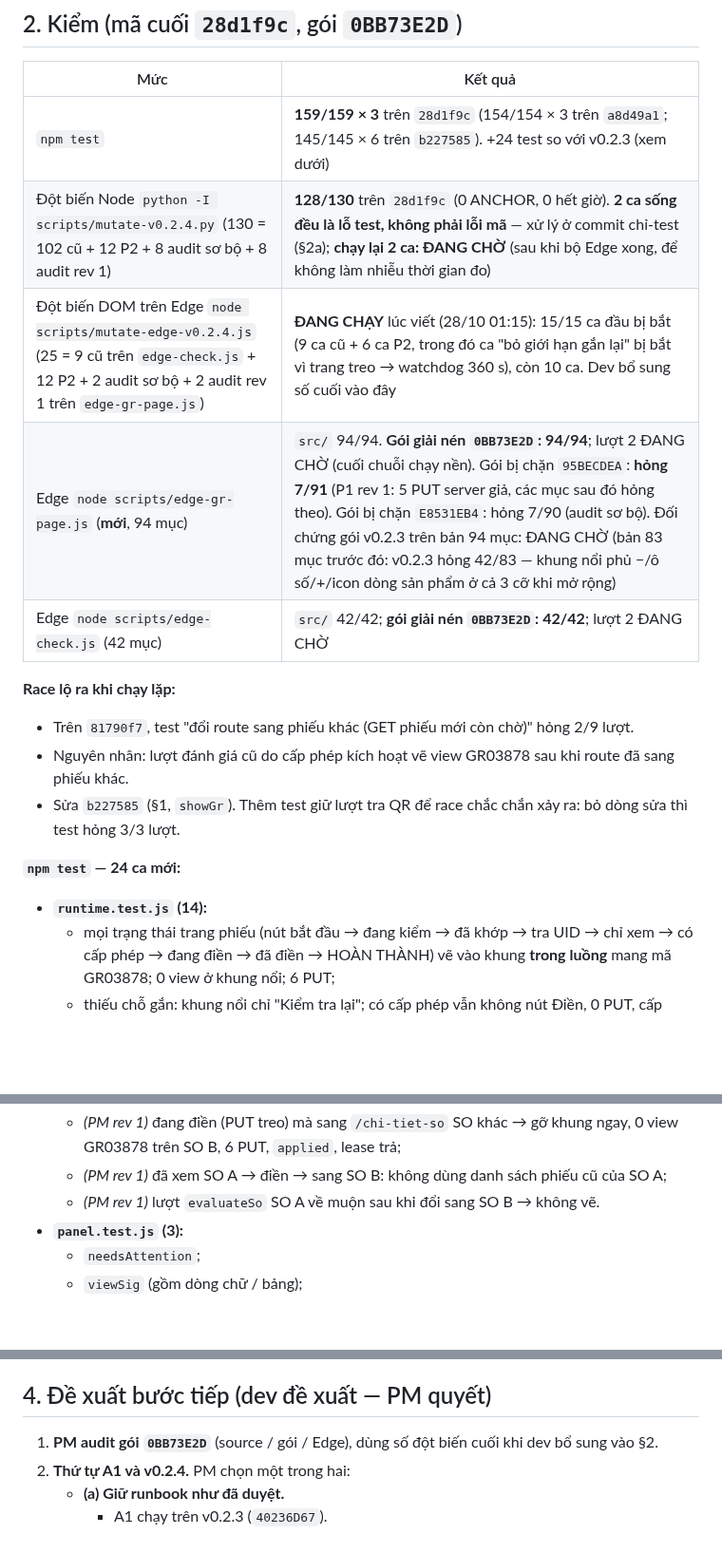
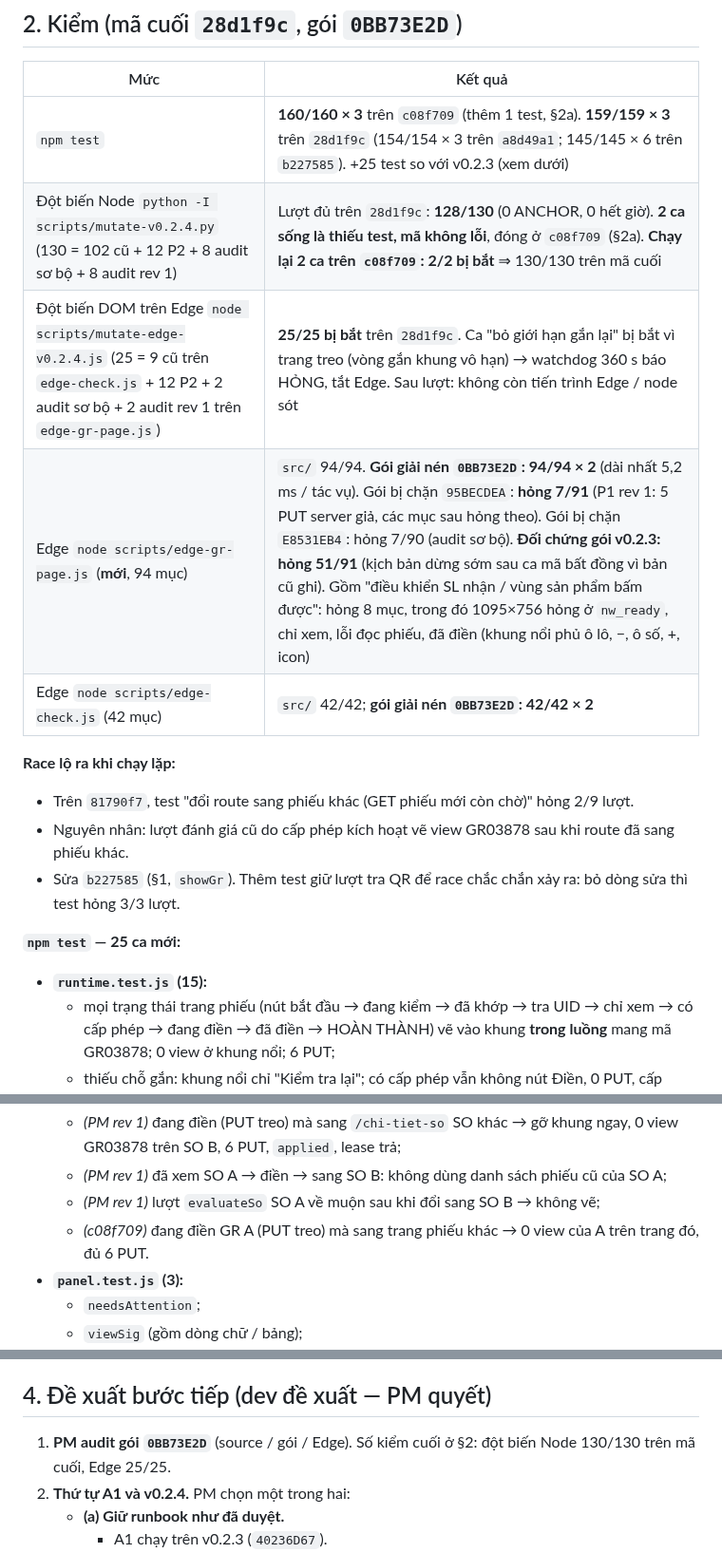
Before and after one commit to Kai-D13/circa-gr-nextwaves, a Markdown page: docs/dev/BATCH-v0.2.4.md, 3 parts joined by grey strips. Shown at 95% size. Rendered like a GitHub page; blank space fills up the shorter version.

Commit message:
Dev: báo cáo v0.2.4 chốt số kiểm cuối trên gói 0BB73E2D — đột biến Node 128/130 trên 28d1f9c + 2/2 ca đóng ở c08f709 (130/130 mã cuối), Edge 25/25; edge-gr-page 94/94 × 2, edge-check 42/42 × 2 trên bản giải nén; đối chứng v0.2.3 hỏng 51/91 (SL nhận bị phủ ở 1095); npm test 160/160 × 3 trên c08f709
Co-Authored-By: Claude Opus 5.5 <noreply@anthropic.com>

```diff
--- a/docs/dev/BATCH-v0.2.4.md
+++ b/docs/dev/BATCH-v0.2.4.md
@@ -126,19 +126,19 @@
 
 | Mức | Kết quả |
 |---|---|
-| `npm test` | **159/159 × 3** trên `28d1f9c` (154/154 × 3 trên `a8d49a1`; 145/145 × 6 trên `b227585`). +24 test so với v0.2.3 (xem dưới) |
-| Đột biến Node `python -I scripts/mutate-v0.2.4.py` (130 = 102 cũ + 12 P2 + 8 audit sơ bộ + 8 audit rev 1) | **128/130** trên `28d1f9c` (0 ANCHOR, 0 hết giờ). **2 ca sống đều là lỗ test, không phải lỗi mã** — xử lý ở commit chỉ-test (§2a); **chạy lại 2 ca: ĐANG CHỜ** (sau khi bộ Edge xong, để không làm nhiễu thời gian đo) |
-| Đột biến DOM trên Edge `node scripts/mutate-edge-v0.2.4.js` (25 = 9 cũ trên `edge-check.js` + 12 P2 + 2 audit sơ bộ + 2 audit rev 1 trên `edge-gr-page.js`) | **ĐANG CHẠY** lúc viết (28/10 01:15): 15/15 ca đầu bị bắt (9 ca cũ + 6 ca P2, trong đó ca "bỏ giới hạn gắn lại" bị bắt vì trang treo → watchdog 360 s), còn 10 ca. Dev bổ sung số cuối vào đây |
-| Edge `node scripts/edge-gr-page.js` (**mới**, 94 mục) | `src/` 94/94. **Gói giải nén `0BB73E2D`:** **94/94**; lượt 2 ĐANG CHỜ (cuối chuỗi chạy nền). Gói bị chặn `95BECDEA`: **hỏng 7/91** (P1 rev 1: 5 PUT server giả, các mục sau đó hỏng theo). Gói bị chặn `E8531EB4`: hỏng 7/90 (audit sơ bộ). Đối chứng gói v0.2.3 trên bản 94 mục: ĐANG CHỜ (bản 83 mục trước đó: v0.2.3 hỏng 42/83 — khung nổi phủ −/ô số/+/icon dòng sản phẩm ở cả 3 cỡ khi mở rộng) |
-| Edge `node scripts/edge-check.js` (42 mục) | `src/` 42/42; **gói giải nén `0BB73E2D`:** **42/42**; lượt 2 ĐANG CHỜ |
+| `npm test` | **160/160 × 3** trên `c08f709` (thêm 1 test, §2a). **159/159 × 3** trên `28d1f9c` (154/154 × 3 trên `a8d49a1`; 145/145 × 6 trên `b227585`). +25 test so với v0.2.3 (xem dưới) |
+| Đột biến Node `python -I scripts/mutate-v0.2.4.py` (130 = 102 cũ + 12 P2 + 8 audit sơ bộ + 8 audit rev 1) | Lượt đủ trên `28d1f9c`: **128/130** (0 ANCHOR, 0 hết giờ). **2 ca sống là thiếu test, mã không lỗi**, đóng ở `c08f709` (§2a). **Chạy lại 2 ca trên `c08f709`: 2/2 bị bắt** ⇒ 130/130 trên mã cuối |
+| Đột biến DOM trên Edge `node scripts/mutate-edge-v0.2.4.js` (25 = 9 cũ trên `edge-check.js` + 12 P2 + 2 audit sơ bộ + 2 audit rev 1 trên `edge-gr-page.js`) | **25/25 bị bắt** trên `28d1f9c`. Ca "bỏ giới hạn gắn lại" bị bắt vì trang treo (vòng gắn khung vô hạn) → watchdog 360 s báo HỎNG, tắt Edge. Sau lượt: không còn tiến trình Edge / node sót |
+| Edge `node scripts/edge-gr-page.js` (**mới**, 94 mục) | `src/` 94/94. **Gói giải nén `0BB73E2D`: 94/94 × 2** (dài nhất 5,2 ms / tác vụ). Gói bị chặn `95BECDEA`: **hỏng 7/91** (P1 rev 1: 5 PUT server giả, các mục sau hỏng theo). Gói bị chặn `E8531EB4`: hỏng 7/90 (audit sơ bộ). **Đối chứng gói v0.2.3: hỏng 51/91** (kịch bản dừng sớm sau ca mã bất đồng vì bản cũ ghi). Gồm "điều khiển SL nhận / vùng sản phẩm bấm được": hỏng 8 mục, trong đó 1095×756 hỏng ở `nw_ready`, chỉ xem, lỗi đọc phiếu, đã điền (khung nổi phủ ô lô, −, ô số, +, icon) |
+| Edge `node scripts/edge-check.js` (42 mục) | `src/` 42/42; **gói giải nén `0BB73E2D`: 42/42 × 2** |
 
 **Race lộ ra khi chạy lặp:**
 - Trên `81790f7`, test "đổi route sang phiếu khác (GET phiếu mới còn chờ)" hỏng 2/9 lượt.
 - Nguyên nhân: lượt đánh giá cũ do cấp phép kích hoạt vẽ view GR03878 sau khi route đã sang phiếu khác.
 - Sửa `b227585` (§1, `showGr`). Thêm test giữ lượt tra QR để race chắc chắn xảy ra: bỏ dòng sửa thì test hỏng 3/3 lượt.
 
-**`npm test` — 24 ca mới:**
-- **`runtime.test.js` (14):**
+**`npm test` — 25 ca mới:**
+- **`runtime.test.js` (15):**
   - mọi trạng thái trang phiếu (nút bắt đầu → đang kiểm → đã khớp → tra UID → chỉ xem → có cấp phép → đang điền → đã điền → HOÀN THÀNH) vẽ vào khung **trong luồng** mang mã GR03878; 0 view ở khung nổi; 6 PUT;
   - thiếu chỗ gắn: khung nổi chỉ "Kiểm tra lại"; có cấp phép vẫn không nút Điền, 0 PUT, cấp phép còn, nhật ký phiên có `ui_anchor_missing`; chỗ gắn có lại → trong luồng, điền đủ;
   - bấm Điền khi khung vừa mất chỗ gắn / khi URL đã sang trang khác → không giành quyền, không tiêu cấp phép, 0 PUT;
@@ -151,7 +151,8 @@
   - *(PM audit)* đang điền (PUT treo) mà sang danh sách → không khung nổi, vẫn đủ 6 PUT;
   - *(PM rev 1)* đang điền (PUT treo) mà sang `/chi-tiet-so` SO khác → gỡ khung ngay, 0 view GR03878 trên SO B, 6 PUT, `applied`, lease trả;
   - *(PM rev 1)* đã xem SO A → điền → sang SO B: không dùng danh sách phiếu cũ của SO A;
-  - *(PM rev 1)* lượt `evaluateSo` SO A về muộn sau khi đổi sang SO B → không vẽ.
+  - *(PM rev 1)* lượt `evaluateSo` SO A về muộn sau khi đổi sang SO B → không vẽ;
+  - *(c08f709)* đang điền GR A (PUT treo) mà sang trang phiếu khác → 0 view của A trên trang đó, đủ 6 PUT.
 - **`panel.test.js` (3):**
   - `needsAttention`;
   - `viewSig` (gồm dòng chữ / bảng);
@@ -216,7 +217,7 @@
 
 ## 4. Đề xuất bước tiếp (dev đề xuất — PM quyết)
 
-1. **PM audit gói `0BB73E2D`** (source / gói / Edge), dùng số đột biến cuối khi dev bổ sung vào §2.
+1. **PM audit gói `0BB73E2D`** (source / gói / Edge). Số kiểm cuối ở §2: đột biến Node 130/130 trên mã cuối, Edge 25/25.
 2. **Thứ tự A1 và v0.2.4.** PM chọn một trong hai:
    - **(a) Giữ runbook như đã duyệt.**
      - A1 chạy trên v0.2.3 (`40236D67`).
```
